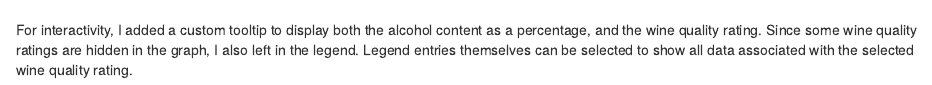
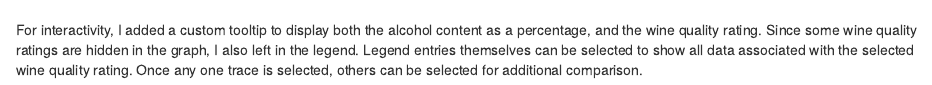
Before and after one commit to staa566-csu/dynamic-graphs-PensyG, an R Markdown document (index.rmd): the page in a window 1100 px wide, from 2180 px down. Rendered offline with R 4.5, knitr and Pandoc, with nearby package versions.

Commit message:
added additionaly comments

````diff
--- a/index.rmd
+++ b/index.rmd
@@ -101,4 +101,4 @@ ggplotly(wine_hm,tooltip = "text")
 ```
 
 
-For interactivity, I added a custom tooltip to display both the alcohol content as a percentage, and the wine quality rating. Since some wine quality ratings are hidden in the graph, I also left in the legend. Legend entries themselves can be selected to show all data associated with the selected wine quality rating.
+For interactivity, I added a custom tooltip to display both the alcohol content as a percentage, and the wine quality rating. Since some wine quality ratings are hidden in the graph, I also left in the legend. Legend entries themselves can be selected to show all data associated with the selected wine quality rating. Once any one trace is selected, others can be selected for additional comparison.
````
